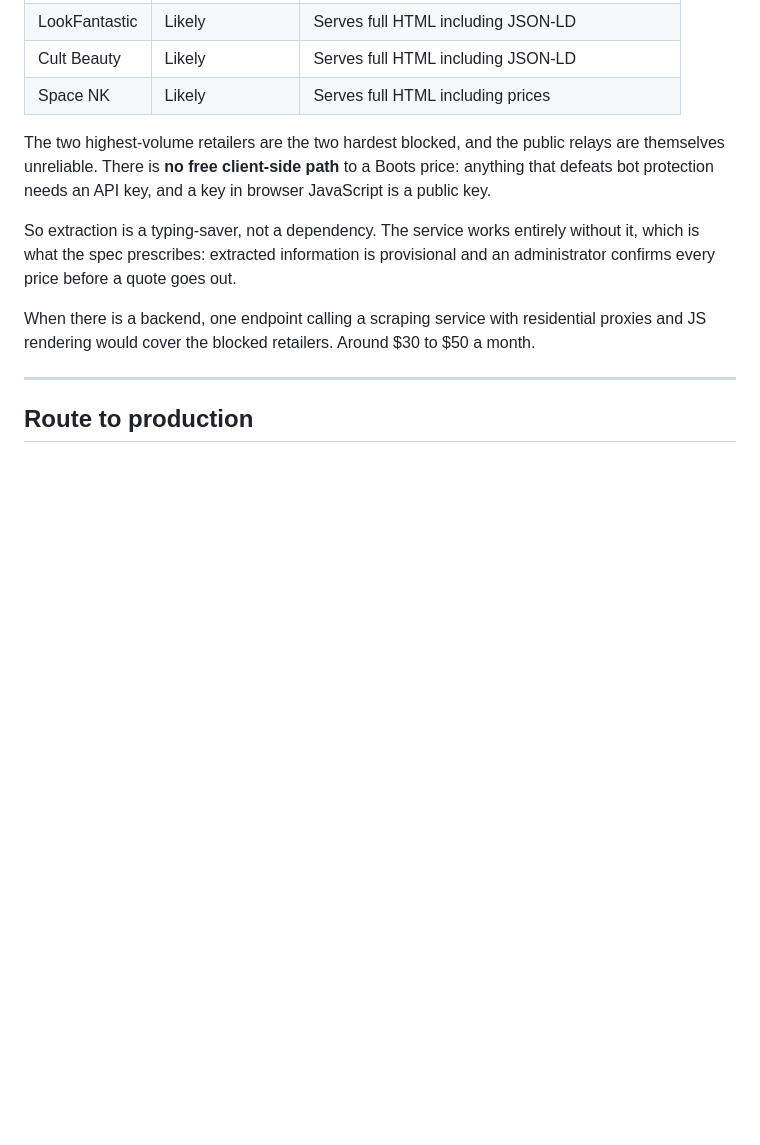
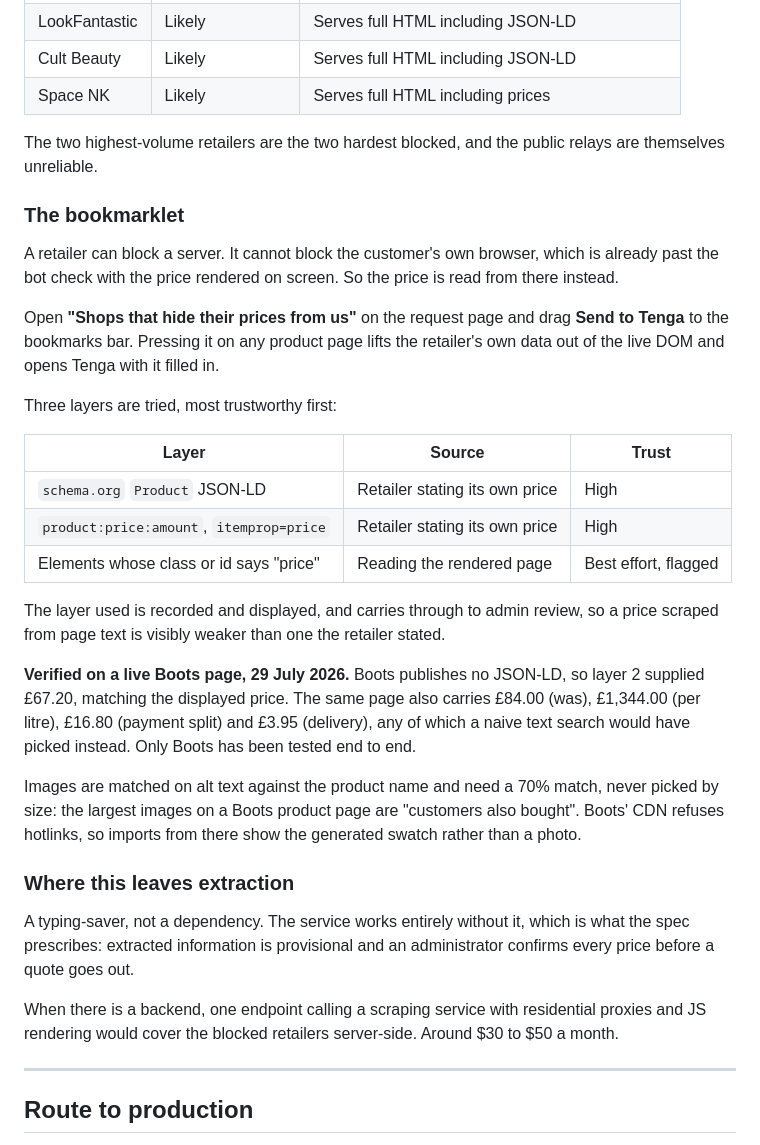
Before and after one commit to winstondube/tenga, a Markdown page: README.md, the part around the change. GitHub-like rendering; blank space fills up the shorter version.

Commit message:
README: document the bookmarklet and what was actually verified
Records the three extraction layers, the trust ordering, and that only
Boots has been tested end to end. Notes the decoy prices on that page and
why images are matched on alt text rather than size.

Co-Authored-By: Claude Opus 5 (1M context) <noreply@anthropic.com>

```diff
--- a/README.md
+++ b/README.md
@@ -115,11 +115,33 @@ Tested 29 July 2026, against the live sites.
 | Cult Beauty | Likely | Serves full HTML including JSON-LD |
 | Space NK | Likely | Serves full HTML including prices |
 
-The two highest-volume retailers are the two hardest blocked, and the public relays are themselves unreliable. There is **no free client-side path** to a Boots price: anything that defeats bot protection needs an API key, and a key in browser JavaScript is a public key.
+The two highest-volume retailers are the two hardest blocked, and the public relays are themselves unreliable.
 
-So extraction is a typing-saver, not a dependency. The service works entirely without it, which is what the spec prescribes: extracted information is provisional and an administrator confirms every price before a quote goes out.
+### The bookmarklet
 
-When there is a backend, one endpoint calling a scraping service with residential proxies and JS rendering would cover the blocked retailers. Around $30 to $50 a month.
+A retailer can block a server. It cannot block the customer's own browser, which is already past the bot check with the price rendered on screen. So the price is read from there instead.
+
+Open **"Shops that hide their prices from us"** on the request page and drag **Send to Tenga** to the bookmarks bar. Pressing it on any product page lifts the retailer's own data out of the live DOM and opens Tenga with it filled in.
+
+Three layers are tried, most trustworthy first:
+
+| Layer | Source | Trust |
+|---|---|---|
+| `schema.org` `Product` JSON-LD | Retailer stating its own price | High |
+| `product:price:amount`, `itemprop=price` | Retailer stating its own price | High |
+| Elements whose class or id says "price" | Reading the rendered page | Best effort, flagged |
+
+The layer used is recorded and displayed, and carries through to admin review, so a price scraped from page text is visibly weaker than one the retailer stated.
+
+**Verified on a live Boots page, 29 July 2026.** Boots publishes no JSON-LD, so layer 2 supplied £67.20, matching the displayed price. The same page also carries £84.00 (was), £1,344.00 (per litre), £16.80 (payment split) and £3.95 (delivery), any of which a naive text search would have picked instead. Only Boots has been tested end to end.
+
+Images are matched on alt text against the product name and need a 70% match, never picked by size: the largest images on a Boots product page are "customers also bought". Boots' CDN refuses hotlinks, so imports from there show the generated swatch rather than a photo.
+
+### Where this leaves extraction
+
+A typing-saver, not a dependency. The service works entirely without it, which is what the spec prescribes: extracted information is provisional and an administrator confirms every price before a quote goes out.
+
+When there is a backend, one endpoint calling a scraping service with residential proxies and JS rendering would cover the blocked retailers server-side. Around $30 to $50 a month.
 
 ---
 
```
